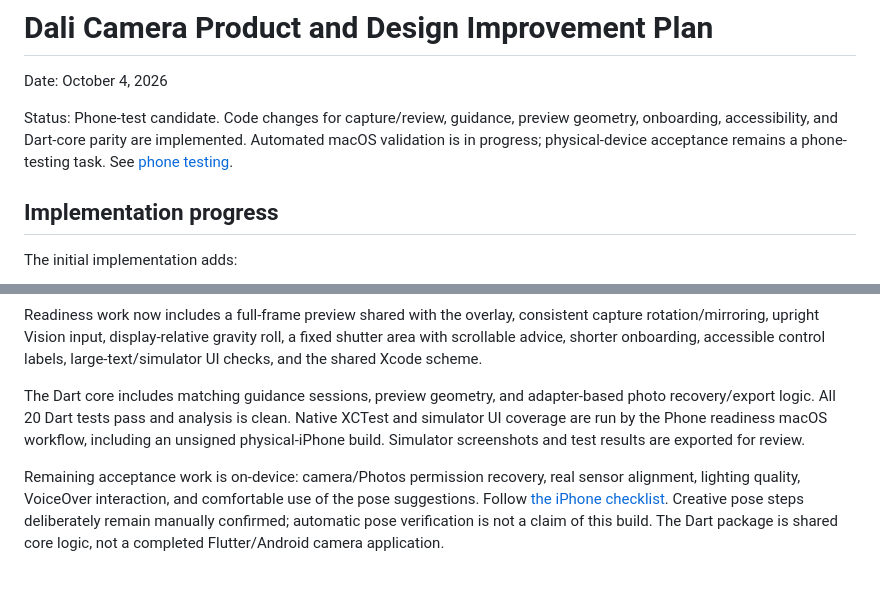
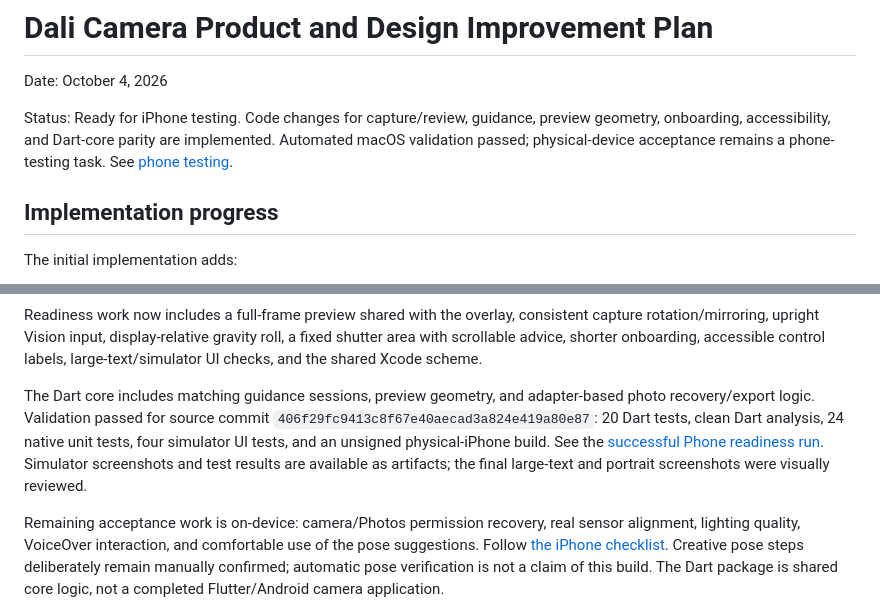
Before and after one commit to glicxu/mobile_camera, a Markdown page: docs/dali_camera_product_design_improvement_plan.md, 2 parts joined by grey strips. GitHub-like rendering; blank space fills up the shorter version.

```diff
--- a/docs/dali_camera_product_design_improvement_plan.md
+++ b/docs/dali_camera_product_design_improvement_plan.md
@@ -2,7 +2,7 @@
 
 Date: October 4, 2026
 
-Status: Phone-test candidate. Code changes for capture/review, guidance, preview geometry, onboarding, accessibility, and Dart-core parity are implemented. Automated macOS validation is in progress; physical-device acceptance remains a phone-testing task. See [phone testing](phone_testing.md).
+Status: Ready for iPhone testing. Code changes for capture/review, guidance, preview geometry, onboarding, accessibility, and Dart-core parity are implemented. Automated macOS validation passed; physical-device acceptance remains a phone-testing task. See [phone testing](phone_testing.md).
 
 ## Implementation progress
 
@@ -19,7 +19,7 @@ The initial implementation adds:
 
 Readiness work now includes a full-frame preview shared with the overlay, consistent capture rotation/mirroring, upright Vision input, display-relative gravity roll, a fixed shutter area with scrollable advice, shorter onboarding, accessible control labels, large-text/simulator UI checks, and the shared Xcode scheme.
 
-The Dart core includes matching guidance sessions, preview geometry, and adapter-based photo recovery/export logic. All 20 Dart tests pass and analysis is clean. Native XCTest and simulator UI coverage are run by the Phone readiness macOS workflow, including an unsigned physical-iPhone build. Simulator screenshots and test results are exported for review.
+The Dart core includes matching guidance sessions, preview geometry, and adapter-based photo recovery/export logic. Validation passed for source commit `406f29fc9413c8f67e40aecad3a824e419a80e87`: 20 Dart tests, clean Dart analysis, 24 native unit tests, four simulator UI tests, and an unsigned physical-iPhone build. See the [successful Phone readiness run](https://github.com/glicxu/mobile_camera/actions/runs/37251635866). Simulator screenshots and test results are available as artifacts; the final large-text and portrait screenshots were visually reviewed.
 
 Remaining acceptance work is on-device: camera/Photos permission recovery, real sensor alignment, lighting quality, VoiceOver interaction, and comfortable use of the pose suggestions. Follow [the iPhone checklist](phone_testing.md). Creative pose steps deliberately remain manually confirmed; automatic pose verification is not a claim of this build. The Dart package is shared core logic, not a completed Flutter/Android camera application.
 
```
Also changed, not shown: docs/phone_testing.md (+8 -1 lines).
